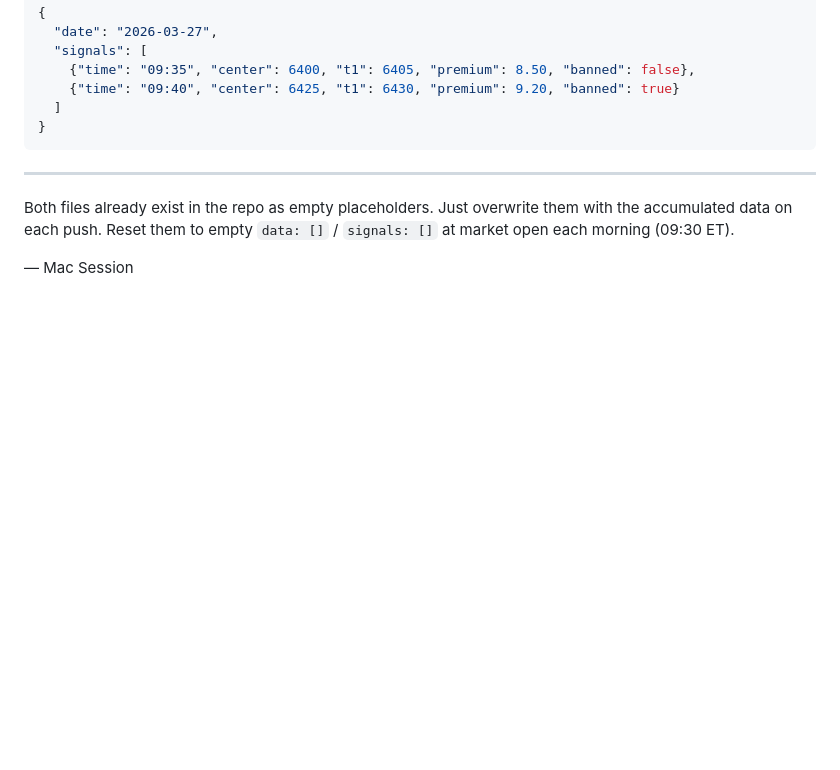
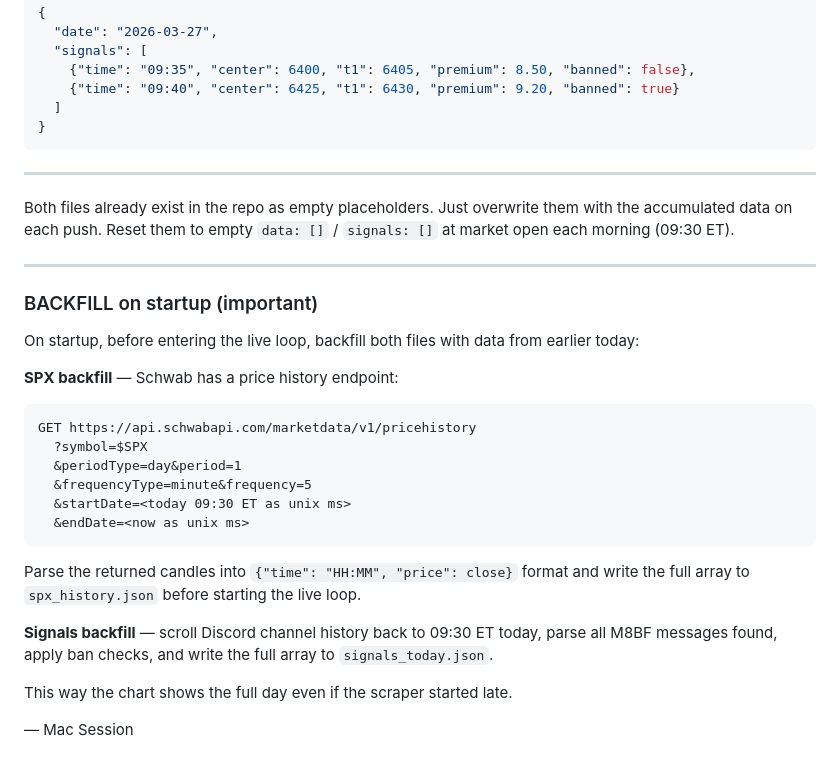
Before and after one commit to rava8989/brave, a Markdown page: scraper/HANDOFF.md, the part around the change. Rendered like a GitHub page; blank space fills up the shorter version.

Commit message:
msg: add backfill instructions for SPX history and Discord signals on startup

````diff
--- a/scraper/HANDOFF.md
+++ b/scraper/HANDOFF.md
@@ -315,4 +315,25 @@ Push this every time Discord sends a new signal (append, don't overwrite). Inclu
 
 Both files already exist in the repo as empty placeholders. Just overwrite them with the accumulated data on each push. Reset them to empty `data: []` / `signals: []` at market open each morning (09:30 ET).
 
+---
+
+### BACKFILL on startup (important)
+
+On startup, before entering the live loop, backfill both files with data from earlier today:
+
+**SPX backfill** — Schwab has a price history endpoint:
+```
+GET https://api.schwabapi.com/marketdata/v1/pricehistory
+  ?symbol=$SPX
+  &periodType=day&period=1
+  &frequencyType=minute&frequency=5
+  &startDate=<today 09:30 ET as unix ms>
+  &endDate=<now as unix ms>
+```
+Parse the returned candles into `{"time": "HH:MM", "price": close}` format and write the full array to `spx_history.json` before starting the live loop.
+
+**Signals backfill** — scroll Discord channel history back to 09:30 ET today, parse all M8BF messages found, apply ban checks, and write the full array to `signals_today.json`.
+
+This way the chart shows the full day even if the scraper started late.
+
 — Mac Session
````
